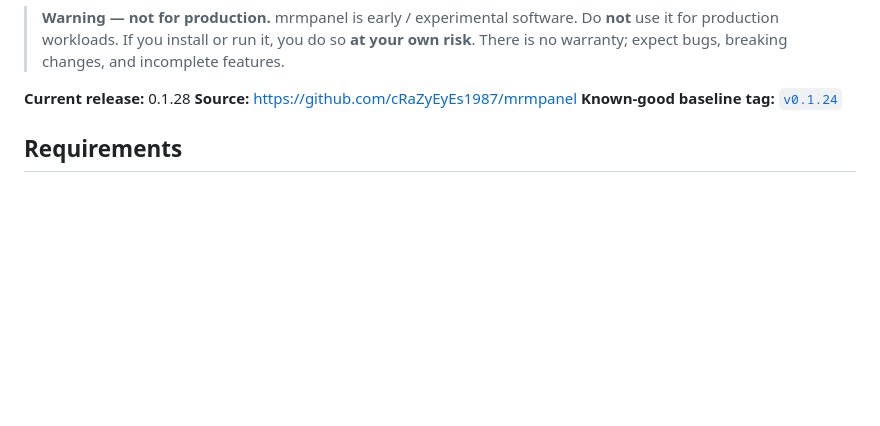
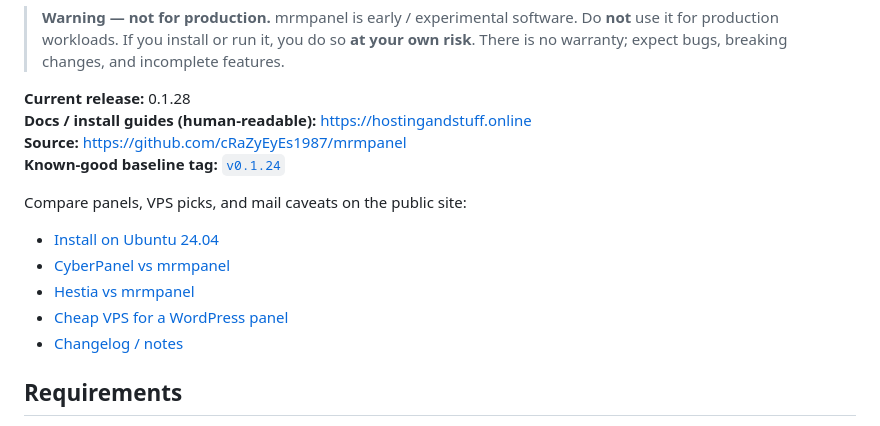
Before and after one commit to cRaZyEyEs1987/mrmpanel, a Markdown page: README.md, the part around the change. Drawn GitHub-style; blank space fills up the shorter version.

Commit message:
Link hostingandstuff.online docs from the README.
Co-authored-by: Cursor <cursoragent@cursor.com>

```diff
--- a/README.md
+++ b/README.md
@@ -12,8 +12,17 @@ optional shared mail/SQL/DNS. No Docker-in-Docker.
 > and incomplete features.
 
 **Current release:** 0.1.28
+**Docs / install guides (human-readable):** https://hostingandstuff.online
 **Source:** https://github.com/cRaZyEyEs1987/mrmpanel
 **Known-good baseline tag:** [`v0.1.24`](https://github.com/cRaZyEyEs1987/mrmpanel/releases/tag/v0.1.24)
+
+Compare panels, VPS picks, and mail caveats on the public site:
+
+- [Install on Ubuntu 24.04](https://hostingandstuff.online/install/ubuntu-24-04/)
+- [CyberPanel vs mrmpanel](https://hostingandstuff.online/compare/cyberpanel-vs-mrmpanel/)
+- [Hestia vs mrmpanel](https://hostingandstuff.online/compare/hestia-vs-mrmpanel/)
+- [Cheap VPS for a WordPress panel](https://hostingandstuff.online/compare/cheap-vps-wordpress-panel/)
+- [Changelog / notes](https://hostingandstuff.online/notes/)
 
 ## Requirements
 
```
